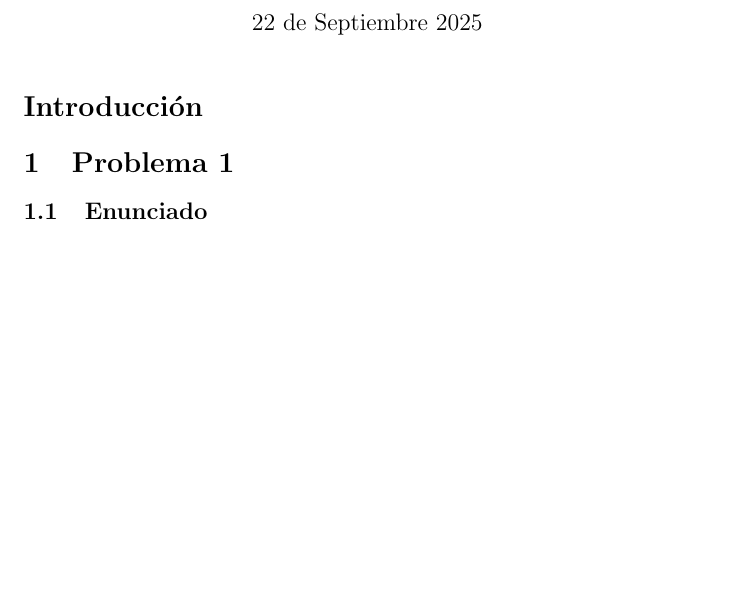
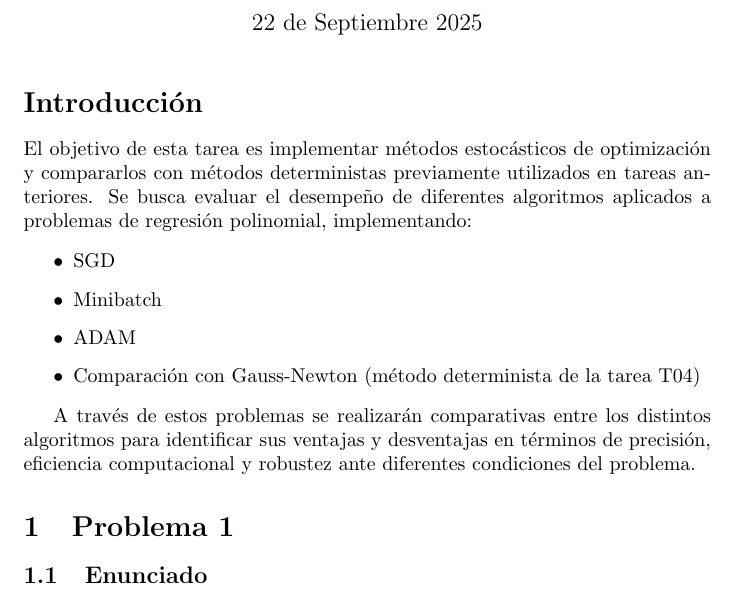
Before and after one commit to zamax14/MEMAD, a LaTeX document (T05/T05.tex): part of page 1 of 13, cut so that both start at the same text, the shorter picture padded with empty space. Compiled offline with pdfLaTeX.

Commit message:
[DOCS]  Añadiendo introduccion de la tarea.

```diff
--- a/T05/T05.tex
+++ b/T05/T05.tex
@@ -18,6 +18,17 @@
 % INTRODUCCIÓN
 % ========================================
 \section*{Introducción}
+
+El objetivo de esta tarea es implementar métodos estocásticos de optimización y compararlos con métodos deterministas previamente utilizados en tareas anteriores. Se busca evaluar el desempeño de diferentes algoritmos aplicados a problemas de regresión polinomial, implementando:
+
+\begin{itemize}
+    \item SGD
+    \item Minibatch
+    \item ADAM
+    \item Comparación con Gauss-Newton (método determinista de la tarea T04)
+\end{itemize}
+
+A través de estos problemas se realizarán comparativas entre los distintos algoritmos para identificar sus ventajas y desventajas en términos de precisión, eficiencia computacional y robustez ante diferentes condiciones del problema.
 
 % ========================================
 % SECCIÓN 1
```
